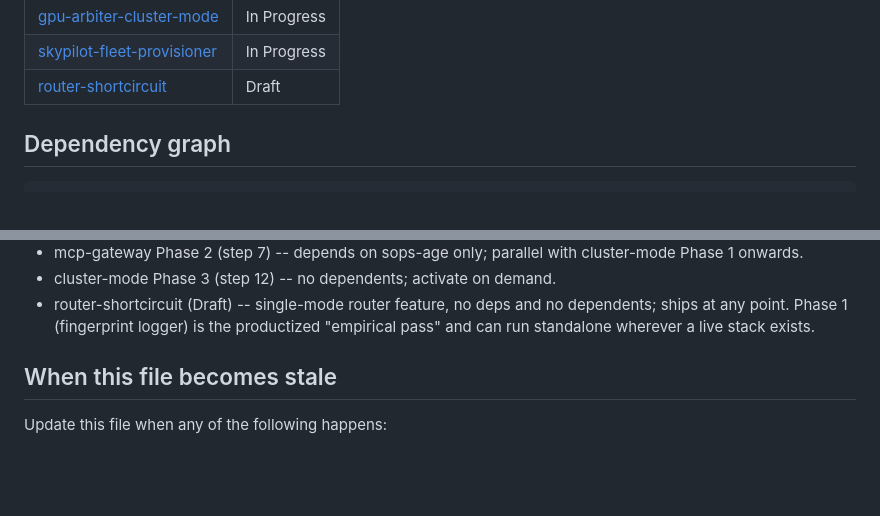
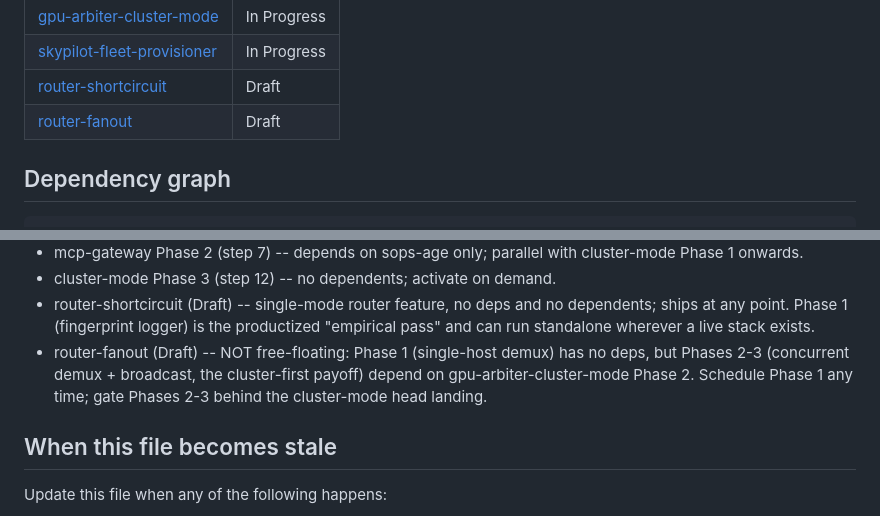
Before and after one commit to ksparavec/devai, a Markdown page: docs/plans/README.md, 2 parts joined by grey strips. Drawn GitHub-style; blank space fills up the shorter version.

```diff
--- a/docs/plans/README.md
+++ b/docs/plans/README.md
@@ -25,6 +25,7 @@ Current snapshot (as of 2026-05-15):
 | [gpu-arbiter-cluster-mode](./gpu-arbiter-cluster-mode.md)           | In Progress |
 | [skypilot-fleet-provisioner](./skypilot-fleet-provisioner.md)       | In Progress |
 | [router-shortcircuit](./router-shortcircuit.md)                     | Draft       |
+| [router-fanout](./router-fanout.md)                                 | Draft       |
 
 ## Dependency graph
 
@@ -150,6 +151,11 @@ path:
   and no dependents; ships at any point. Phase 1 (fingerprint logger)
   is the productized "empirical pass" and can run standalone wherever a
   live stack exists.
+- router-fanout (Draft) -- NOT free-floating: Phase 1 (single-host
+  demux) has no deps, but Phases 2-3 (concurrent demux + broadcast, the
+  cluster-first payoff) depend on gpu-arbiter-cluster-mode Phase 2.
+  Schedule Phase 1 any time; gate Phases 2-3 behind the cluster-mode
+  head landing.
 
 ## When this file becomes stale
 
```
Also changed, not shown: docs/plans/router-fanout.md (added, +412 -0 lines).
